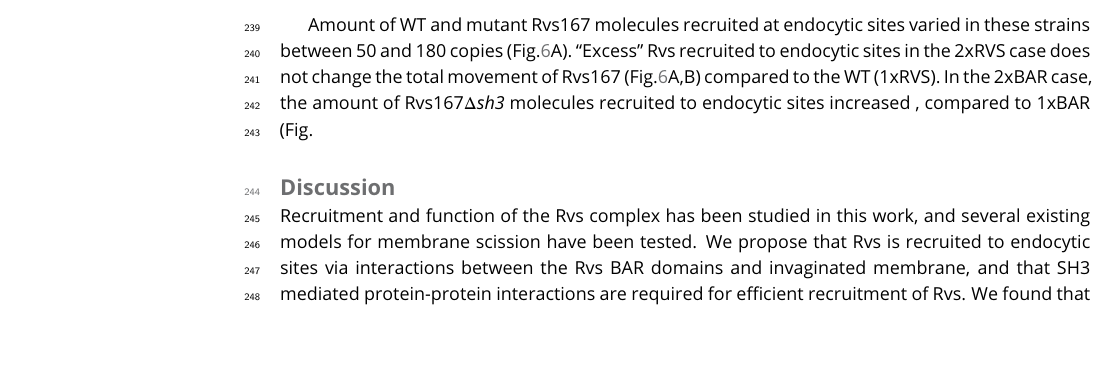
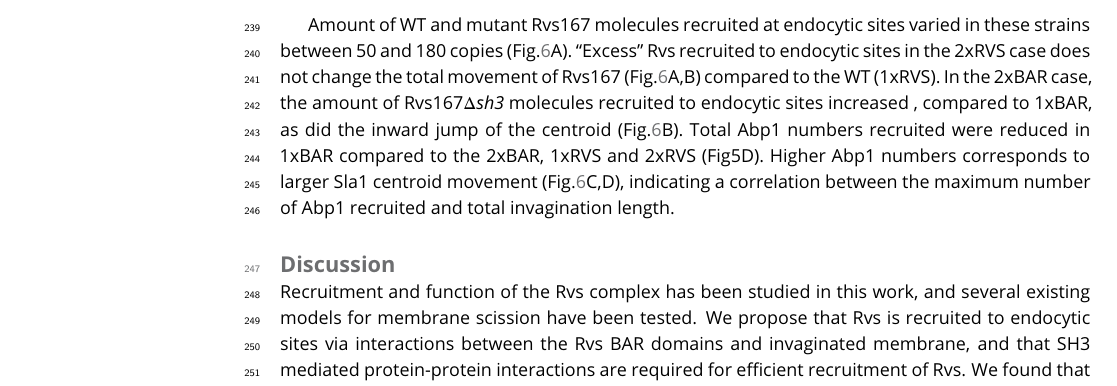
Before and after one commit to deepikaamenon/scission_paper, a LaTeX document (main.tex): part of page 6 of 25, cut so that both start at the same text, the shorter picture padded with empty space. Compiled offline with pdfLaTeX.

Commit message:
txs auto checkin

```diff
--- a/main.tex
+++ b/main.tex
@@ -218,7 +218,7 @@ Since removal of Rvs167 in \textit{rvs167$\Delta$}  cells, and the reduced amoun
 %\textbf{E,F:} Recruitment and centroid positions of Rvs167 and Rvs167\textit{$\Delta$sh3} in haploid strains.  \textbf{G:} Sla1 centroid positions in these strains. \textbf{H:} Abp1 recruitment in the same strains. All centroid positions were aligned in the time axis so that time=0(s) corresponds to beginning of inward movement of each average centroid. Centroids were aligned in the y axis so that y=0(nm) corresponds to the beginning of the average centroid position}
 
 
- Amount of WT and mutant Rvs167 molecules recruited at endocytic sites varied in these strains between 50 and 180 copies (Fig.\ref{duplication}A). “Excess” Rvs recruited to endocytic sites in the 2xRVS case does not change the total movement of Rvs167 (Fig.\ref{duplication}A,B) compared to the WT (1xRVS).  In the 2xBAR case, the amount of Rvs167\textit{$\Delta$sh3}  molecules  recruited to endocytic sites increased , compared to 1xBAR (Fig.\ref{duplicationA), as did the inward jump of Rvs167 (Fig.\ref{duplication}B).
+ Amount of WT and mutant Rvs167 molecules recruited at endocytic sites varied in these strains between 50 and 180 copies (Fig.\ref{duplication}A). “Excess” Rvs recruited to endocytic sites in the 2xRVS case does not change the total movement of Rvs167 (Fig.\ref{duplication}A,B) compared to the WT (1xRVS).  In the 2xBAR case, the amount of Rvs167\textit{$\Delta$sh3}  molecules  recruited to endocytic sites increased , compared to 1xBAR, as did the inward jump of the centroid (Fig.\ref{duplication}B).
  Total Abp1 numbers recruited were reduced in 1xBAR compared to the 2xBAR, 1xRVS and 2xRVS (Fig5D). Higher Abp1 numbers corresponds to larger Sla1 centroid movement (Fig.\ref{duplication}C,D), indicating a correlation between the maximum number of Abp1 recruited and total invagination length.
 
 %but the Rvs167-eGFP signal was lost immediately after the inward movement in the 1xRVS case, unlike in the 4xRVS and 2xRVS cases, likely because fewer molecules are recruited (Fig.\ref{duplication}A). Unlike in the \textit{rvs167$\Delta$sh3}  case, Abp1 and Rvs167 peaks were concomitant in all three strains, with similar amounts of Abp1 recruited irrespective of Rvs gene copies (Fig.\ref{duplication}D). Thus was there no apparent disruption of the actin network, or of the coupling between scission and actin network disassembly. Adding more Rvs than in the WT diploid case did not lead to differences in Sla1 movement, although reducing the amount of Rvs- as in the 1xRVS case- marginally decreased movement.
```
